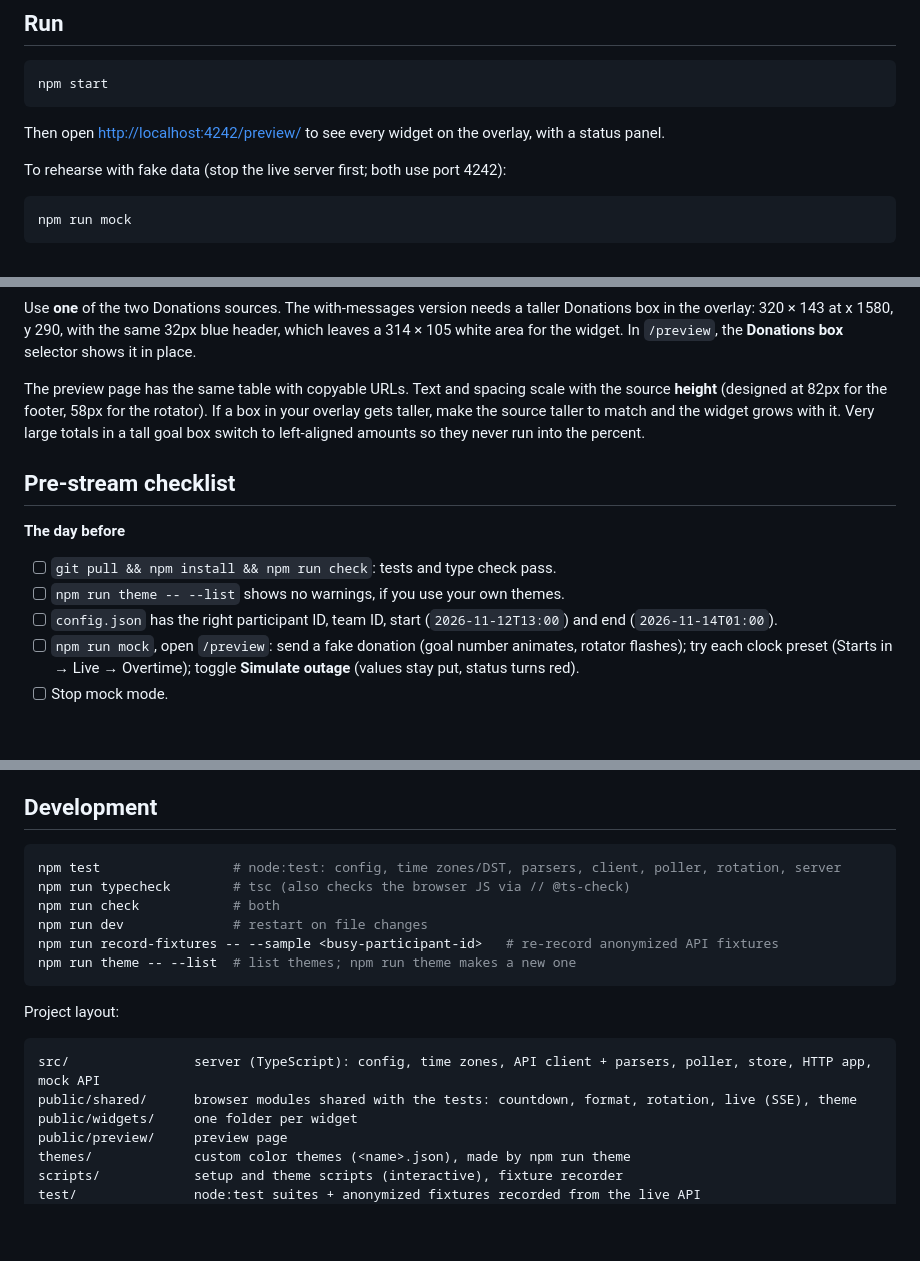
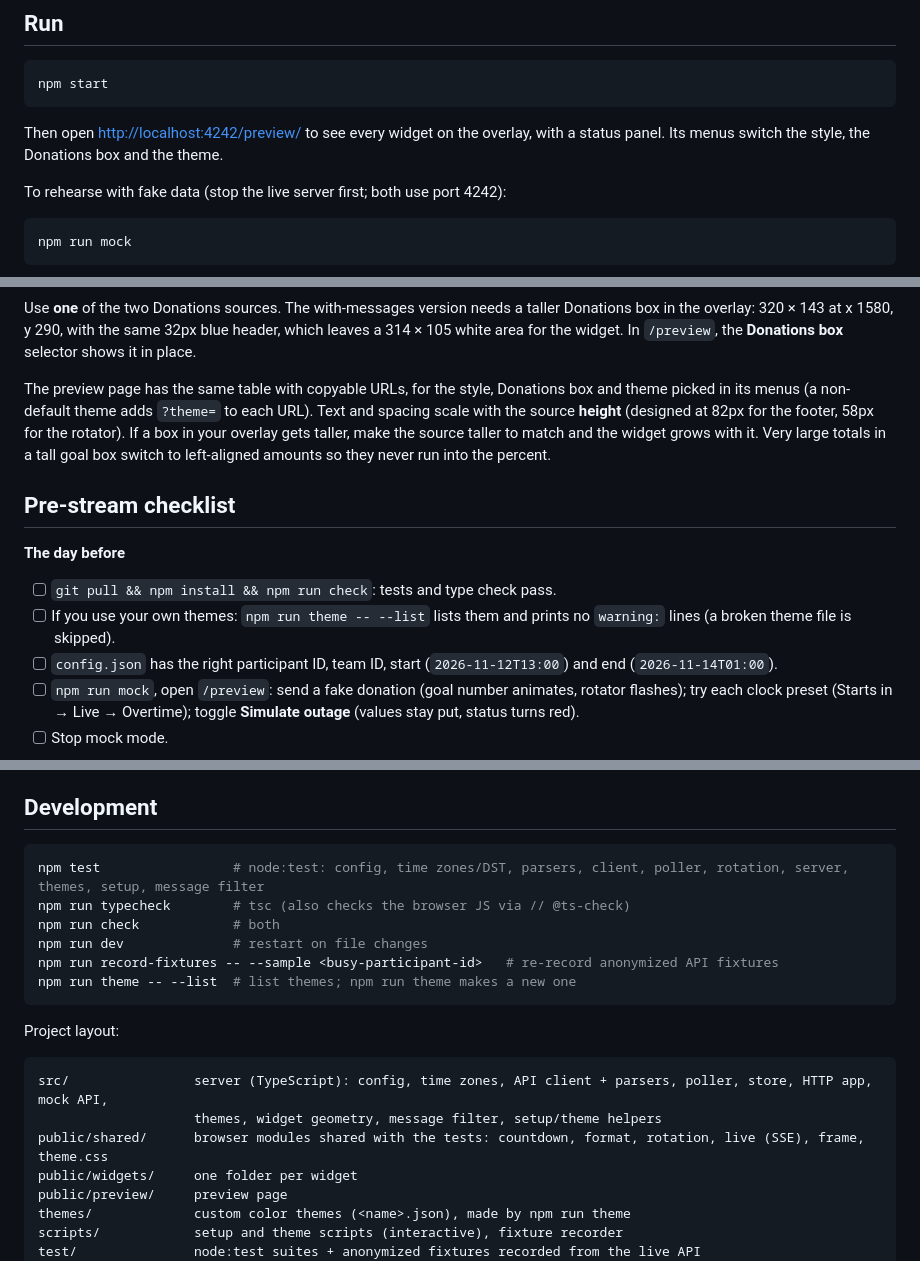
Before and after one commit to mncoffeenord/extra-life-2026-widgets, a Markdown page: README.md, 3 parts joined by grey strips. GitHub-like rendering; blank space fills up the shorter version.

````diff
--- a/README.md
+++ b/README.md
@@ -68,7 +68,8 @@ The server checks the config at startup and lists every problem it finds.
 npm start
 ```
 
-Then open <http://localhost:4242/preview/> to see every widget on the overlay, with a status panel.
+Then open <http://localhost:4242/preview/> to see every widget on the overlay, with a status panel. Its menus switch
+the style, the Donations box and the theme.
 
 To rehearse with fake data (stop the live server first; both use port 4242):
 
@@ -122,7 +123,8 @@ Use **one** of the two Donations sources. The with-messages version needs a tall
 320 × 143 at x 1580, y 290, with the same 32px blue header, which leaves a 314 × 105 white area for the widget. In
 `/preview`, the **Donations box** selector shows it in place.
 
-The preview page has the same table with copyable URLs. Text and spacing scale with the source **height**
+The preview page has the same table with copyable URLs, for the style, Donations box and theme picked in its menus
+(a non-default theme adds `?theme=` to each URL). Text and spacing scale with the source **height**
 (designed at 82px for the footer, 58px for the rotator). If a box in your overlay gets taller, make the source
 taller to match and the widget grows with it. Very large totals in a tall goal box switch to left-aligned amounts
 so they never run into the percent.
@@ -132,7 +134,8 @@ so they never run into the percent.
 **The day before**
 
 - [ ] `git pull && npm install && npm run check`: tests and type check pass.
-- [ ] `npm run theme -- --list` shows no warnings, if you use your own themes.
+- [ ] If you use your own themes: `npm run theme -- --list` lists them and prints no `warning:` lines (a broken theme
+      file is skipped).
 - [ ] `config.json` has the right participant ID, team ID, start (`2026-11-12T13:00`) and end (`2026-11-14T01:00`).
 - [ ] `npm run mock`, open `/preview`: send a fake donation (goal number animates, rotator flashes); try each clock
       preset (Starts in → Live → Overtime); toggle **Simulate outage** (values stay put, status turns red).
@@ -180,7 +183,7 @@ to stay near one request per 15 s and to use ETags.
 ## Development
 
 ```bash
-npm test                 # node:test: config, time zones/DST, parsers, client, poller, rotation, server
+npm test                 # node:test: config, time zones/DST, parsers, client, poller, rotation, server, themes, setup, message filter
 npm run typecheck        # tsc (also checks the browser JS via // @ts-check)
 npm run check            # both
 npm run dev              # restart on file changes
@@ -191,8 +194,9 @@ npm run theme -- --list  # list themes; npm run theme makes a new one
 Project layout:
 
 ```
-src/                server (TypeScript): config, time zones, API client + parsers, poller, store, HTTP app, mock API
-public/shared/      browser modules shared with the tests: countdown, format, rotation, live (SSE), theme
+src/                server (TypeScript): config, time zones, API client + parsers, poller, store, HTTP app, mock API,
+                    themes, widget geometry, message filter, setup/theme helpers
+public/shared/      browser modules shared with the tests: countdown, format, rotation, live (SSE), frame, theme.css
 public/widgets/     one folder per widget
 public/preview/     preview page
 themes/             custom color themes (<name>.json), made by npm run theme
````
Also changed, not shown: INSTALL.md (+9 -2 lines).
